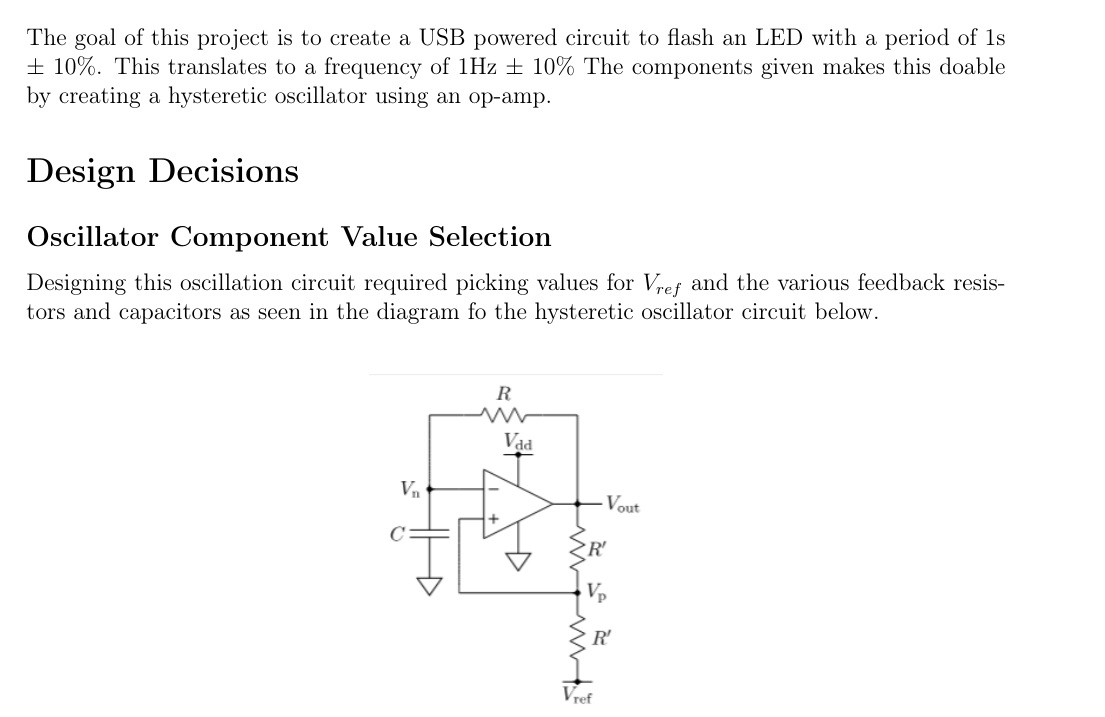
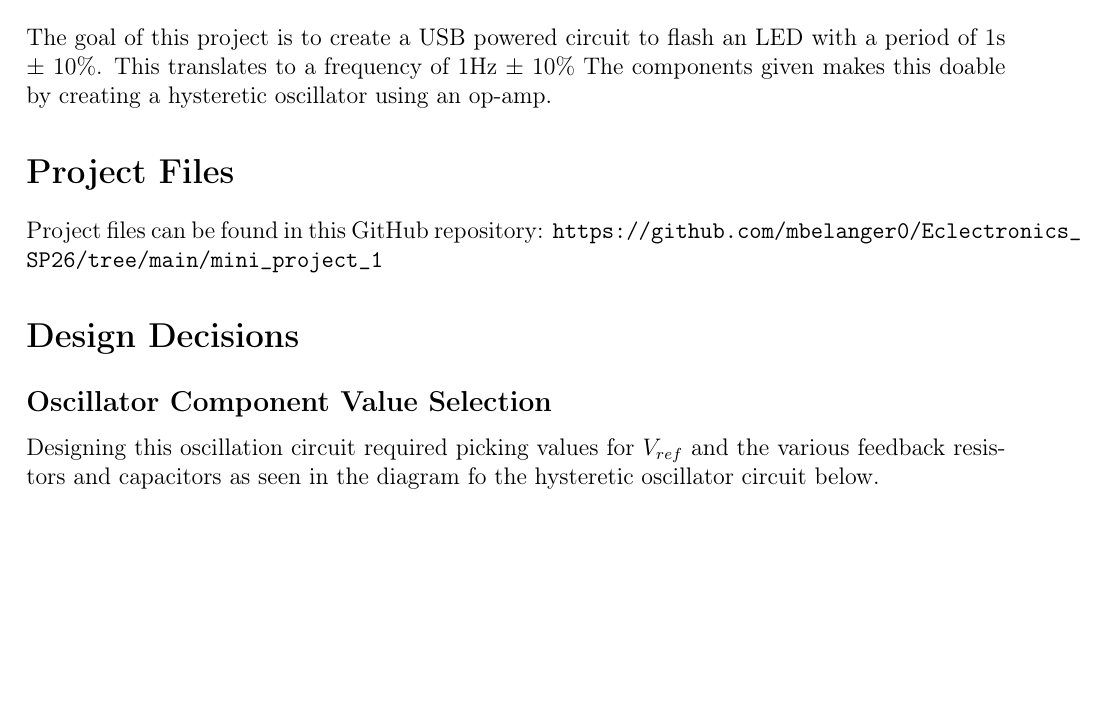
Before and after one commit to mbelanger0/Eclectronics_SP26, a LaTeX thesis (mini_project_1/report/class.tex, which reads mini_project_1/report/main.tex): part of page 2 of 6, cut so that both start at the same text, the shorter picture padded with empty space. Compiled offline with pdfLaTeX.

Commit message:
Add project repo link to report

```diff
--- a/mini_project_1/report/main.tex
+++ b/mini_project_1/report/main.tex
@@ -2,6 +2,9 @@
 The goal of this project is to create a USB powered circuit to flash an LED with a period of 1s $\pm$ 10\%.
 This translates to a frequency of 1Hz $\pm$ 10\%
 The components given makes this doable by creating a hysteretic oscillator using an op-amp.
+
+\section*{Project Files}
+Project files can be found in this GitHub repository: \url{https://github.com/mbelanger0/Eclectronics_SP26/tree/main/mini_project_1}
 
 \section*{Design Decisions}
 
```
Also changed, not shown: mini_project_1/report/class.pdf (deleted), mini_project_1/report/report.pdf (added), 2 other files.
